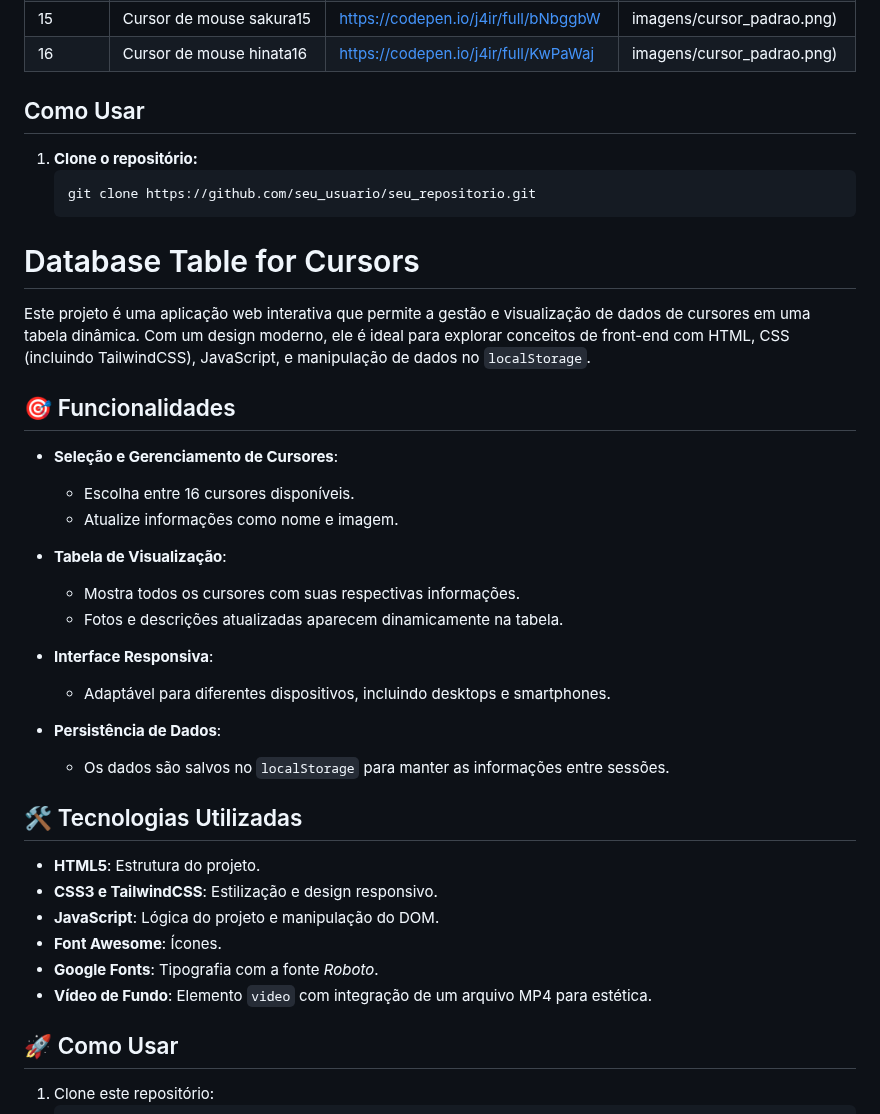
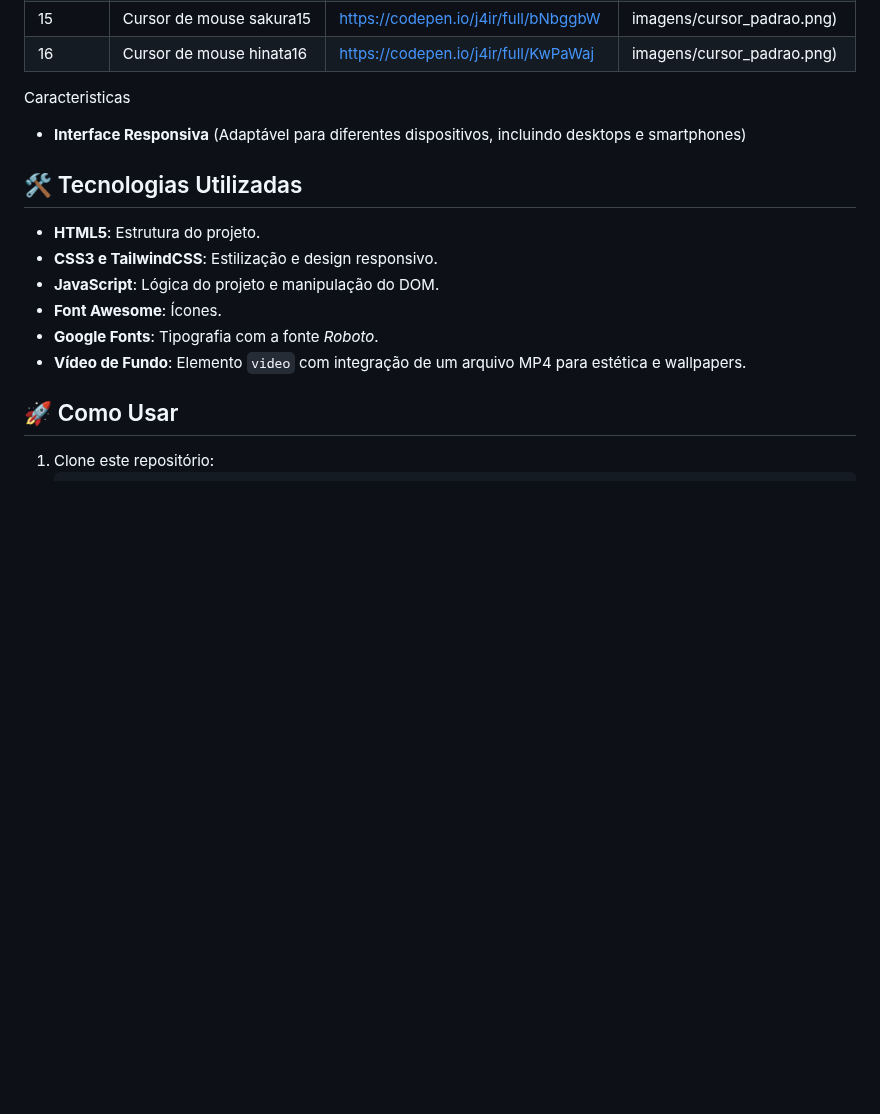
Before and after one commit to j4ir/Testes, a Markdown page: Cursores/Readme.md, the part around the change. Rendered like a GitHub page; blank space fills up the shorter version.

````diff
--- a/Cursores/Readme.md
+++ b/Cursores/Readme.md
@@ -25,30 +25,8 @@ Link para o album com todos os cursores: https://codepen.io/collection/ojvmMb
 | 15      | Cursor de mouse sakura15   | https://codepen.io/j4ir/full/bNbggbW  | imagens/cursor_padrao.png)      |
 | 16      | Cursor de mouse hinata16   | https://codepen.io/j4ir/full/KwPaWaj  | imagens/cursor_padrao.png)      |
 
-## Como Usar
-
-1. **Clone o repositório:**
-   ```bash
-   git clone https://github.com/seu_usuario/seu_repositorio.git
-# Database Table for Cursors
-
-Este projeto é uma aplicação web interativa que permite a gestão e visualização de dados de cursores em uma tabela dinâmica. Com um design moderno, ele é ideal para explorar conceitos de front-end com HTML, CSS (incluindo TailwindCSS), JavaScript, e manipulação de dados no `localStorage`.
-
-## 🎯 Funcionalidades
-
-- **Seleção e Gerenciamento de Cursores**:
-  - Escolha entre 16 cursores disponíveis.
-  - Atualize informações como nome e imagem.
-
-- **Tabela de Visualização**:
-  - Mostra todos os cursores com suas respectivas informações.
-  - Fotos e descrições atualizadas aparecem dinamicamente na tabela.
-
-- **Interface Responsiva**:
-  - Adaptável para diferentes dispositivos, incluindo desktops e smartphones.
-
-- **Persistência de Dados**:
-  - Os dados são salvos no `localStorage` para manter as informações entre sessões.
+Caracteristicas
+- **Interface Responsiva** (Adaptável para diferentes dispositivos, incluindo desktops e smartphones)
 
 ## 🛠️ Tecnologias Utilizadas
 
@@ -57,7 +35,7 @@ Este projeto é uma aplicação web interativa que permite a gestão e visualiza
 - **JavaScript**: Lógica do projeto e manipulação do DOM.
 - **Font Awesome**: Ícones.
 - **Google Fonts**: Tipografia com a fonte *Roboto*.
-- **Vídeo de Fundo**: Elemento `video` com integração de um arquivo MP4 para estética.
+- **Vídeo de Fundo**: Elemento `video` com integração de um arquivo MP4 para estética e wallpapers.
 
 ## 🚀 Como Usar
 
````
